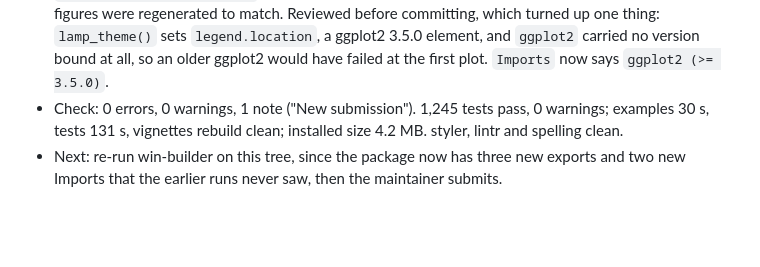
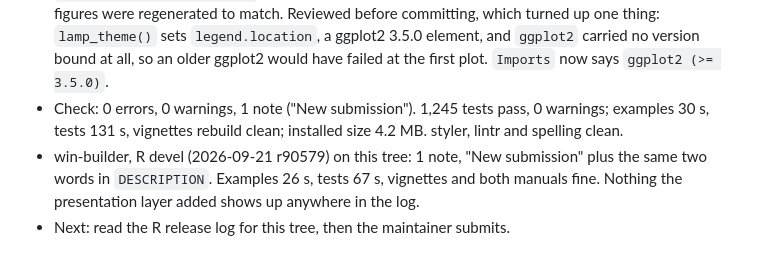
Before and after one commit to BlackThrive/streetlamp, a Markdown page: inst/NOTES/progress.md, the part around the change. Drawn GitHub-style; blank space fills up the shorter version.

```diff
--- a/inst/NOTES/progress.md
+++ b/inst/NOTES/progress.md
@@ -70,4 +70,5 @@ One entry per session, three lines: what was done, check status, next step.
 
 - Done: the visual system written in the parallel Codex session goes into 0.1.0 at the maintainer's decision. `lamp_theme()`, `lamp_colours()` and `lamp_table()` are exported, `lamp_table()` has six methods, every `plot()` method draws through the same theme and palette, and `inst/templates/report.css` styles the HTML report; all eight plot baselines, four vignettes and two figures were regenerated to match. Reviewed before committing, which turned up one thing: `lamp_theme()` sets `legend.location`, a ggplot2 3.5.0 element, and `ggplot2` carried no version bound at all, so an older ggplot2 would have failed at the first plot. `Imports` now says `ggplot2 (>= 3.5.0)`.
 - Check: 0 errors, 0 warnings, 1 note ("New submission"). 1,245 tests pass, 0 warnings; examples 30 s, tests 131 s, vignettes rebuild clean; installed size 4.2 MB. styler, lintr and spelling clean.
-- Next: re-run win-builder on this tree, since the package now has three new exports and two new Imports that the earlier runs never saw, then the maintainer submits.
+- win-builder, R devel (2026-09-21 r90579) on this tree: 1 note, "New submission" plus the same two words in `DESCRIPTION`. Examples 26 s, tests 67 s, vignettes and both manuals fine. Nothing the presentation layer added shows up anywhere in the log.
+- Next: read the R release log for this tree, then the maintainer submits.
```
Also changed, not shown: cran-comments.md (+7 -8 lines).
